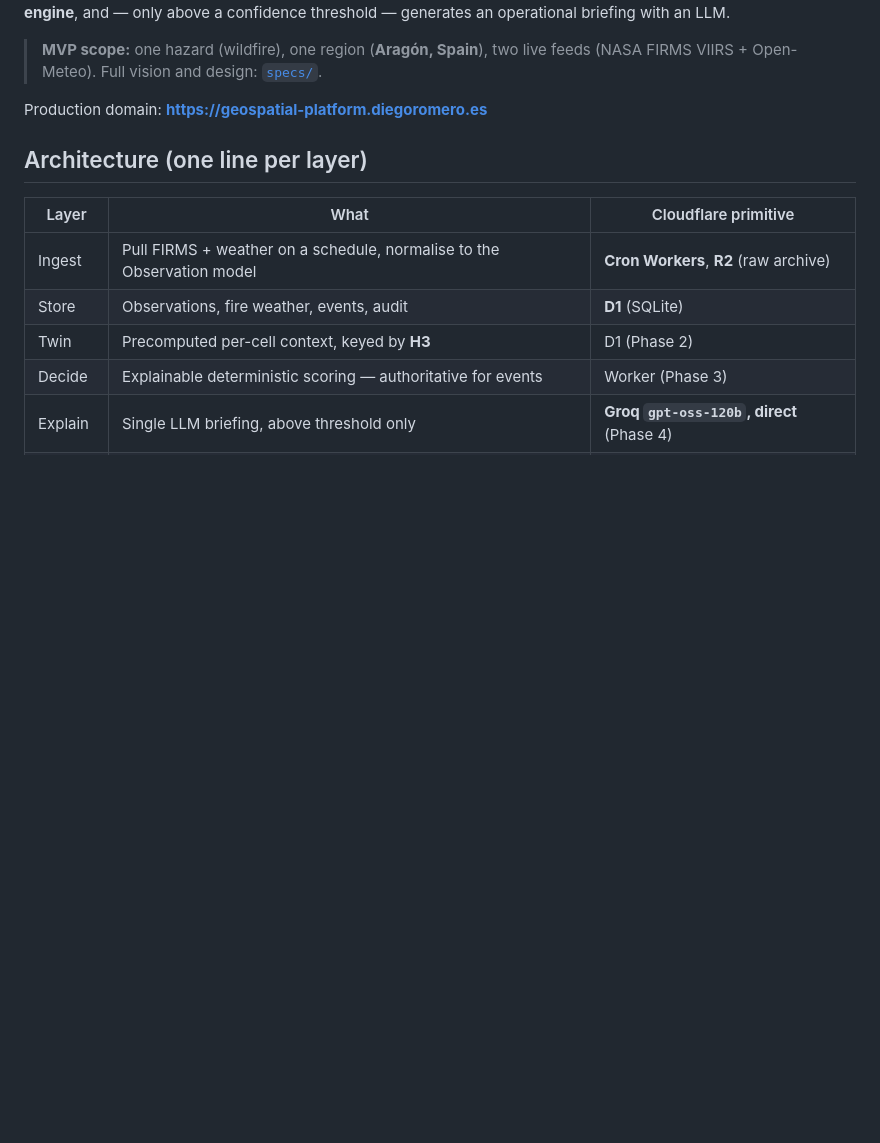
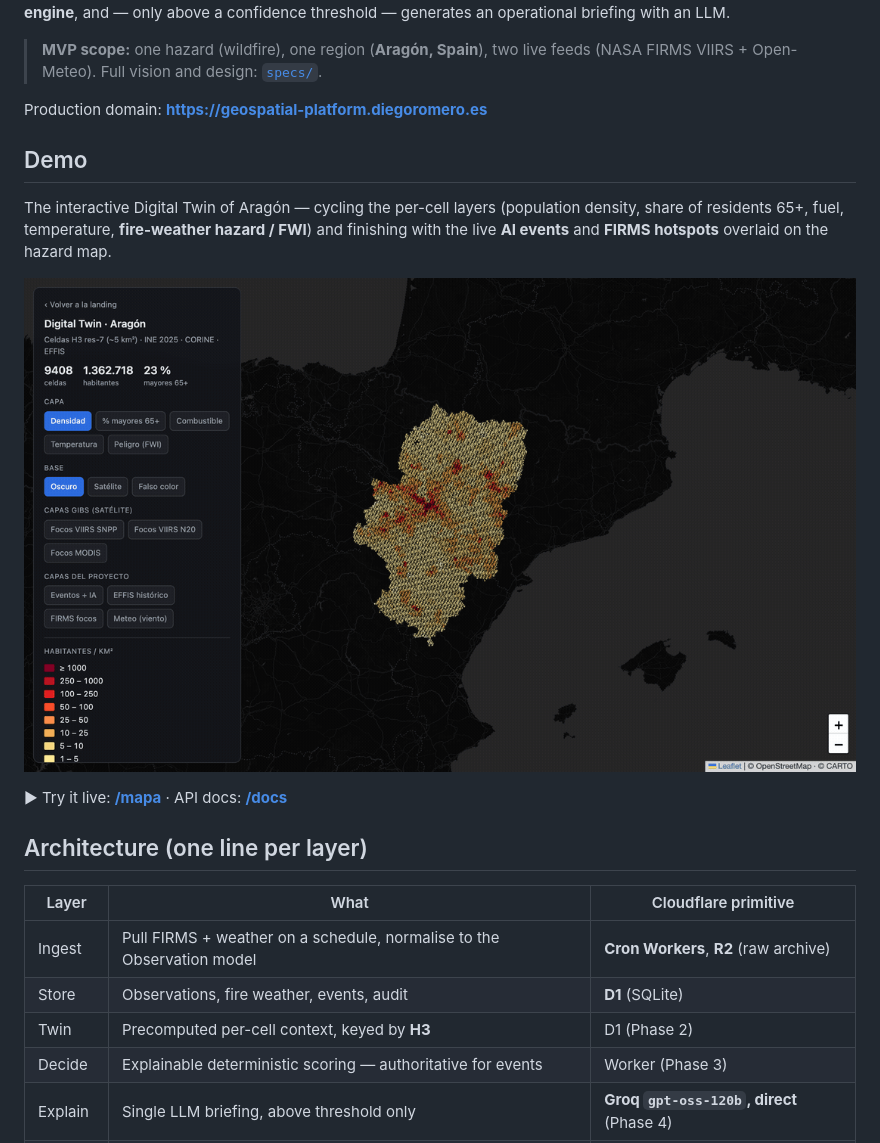
Before and after one commit to dromerosm/geospatial-intelligent-platform, a Markdown page: README.md, the part around the change. Rendered like a GitHub page; pictures changed too: docs/media/map-demo.gif (added); blank space fills up the shorter version.

Commit message:
docs(readme): add animated map demo GIF
Add a looping demo of the interactive Digital Twin map (docs/media/map-demo.gif,
1100px, 435 KB): cycles the per-cell layers (density, 65+ share, fuel,
temperature, fire-weather/FWI hazard) and ends with the live AI events + FIRMS
hotspots overlay. Placed at the top of the README.

Co-Authored-By: Claude Opus 4.8 <noreply@anthropic.com>

```diff
--- a/README.md
+++ b/README.md
@@ -14,6 +14,16 @@ and — only above a confidence threshold — generates an operational briefing
 > (NASA FIRMS VIIRS + Open-Meteo). Full vision and design: [`specs/`](specs/Geospatial_Intelligence_Platform_Master_Document.md).
 
 Production domain: **https://geospatial-platform.diegoromero.es**
+
+## Demo
+
+The interactive Digital Twin of Aragón — cycling the per-cell layers (population
+density, share of residents 65+, fuel, temperature, **fire-weather hazard / FWI**) and
+finishing with the live **AI events** and **FIRMS hotspots** overlaid on the hazard map.
+
+![Interactive map demo — Digital Twin layers, fire-weather hazard, and live AI events for Aragón](docs/media/map-demo.gif)
+
+▶ Try it live: **[/mapa](https://geospatial-platform.diegoromero.es/mapa)** · API docs: **[/docs](https://geospatial-platform.diegoromero.es/docs)**
 
 ## Architecture (one line per layer)
 
```
